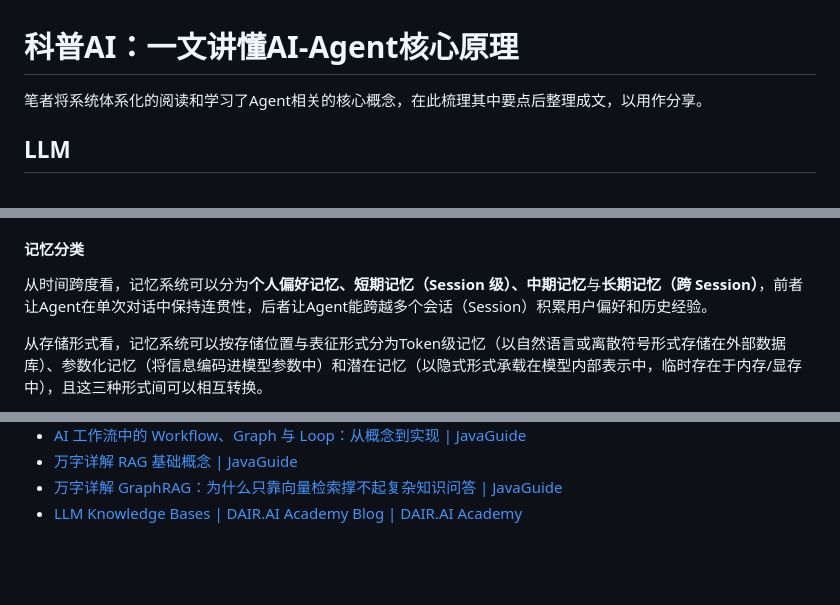
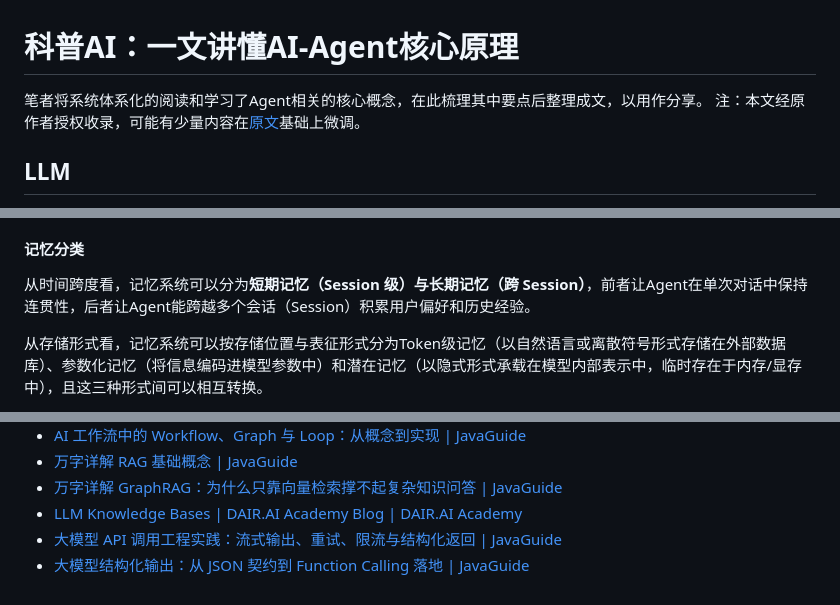
Before and after one commit to wuhenxinyu/AIAgentCogNest, a Markdown page: 00-AI&Agent基础知识（科普）/1-一文讲懂AI-Agent核心原理.md, 3 parts joined by grey strips. Rendered like a GitHub page; blank space fills up the shorter version.

Commit message:
更新《一文讲懂AI-Agent核心原理》

```diff
--- a/00-AI&Agent基础知识（科普）/1-一文讲懂AI-Agent核心原理.md
+++ b/00-AI&Agent基础知识（科普）/1-一文讲懂AI-Agent核心原理.md
@@ -1,6 +1,7 @@
 # 科普AI：一文讲懂AI-Agent核心原理
 
 笔者将系统体系化的阅读和学习了Agent相关的核心概念，在此梳理其中要点后整理成文，以用作分享。
+注：本文经原作者授权收录，可能有少量内容在[原文](https://segmentfault.com/a/1190000047757137)基础上微调。
 
 ## LLM
 
@@ -148,7 +169,7 @@ MCP采用JSON-RPC 2.0作为应用层通信协议，具有轻量易接入、支
 
 #### 记忆分类
 
-从时间跨度看，记忆系统可以分为**个人偏好记忆、短期记忆（Session 级）、中期记忆**与**长期记忆（跨 Session）**，前者让Agent在单次对话中保持连贯性，后者让Agent能跨越多个会话（Session）积累用户偏好和历史经验。
+从时间跨度看，记忆系统可以分为**短期记忆（Session 级）**与**长期记忆（跨 Session）**，前者让Agent在单次对话中保持连贯性，后者让Agent能跨越多个会话（Session）积累用户偏好和历史经验。
 
 从存储形式看，记忆系统可以按存储位置与表征形式分为Token级记忆（以自然语言或离散符号形式存储在外部数据库）、参数化记忆（将信息编码进模型参数中）和潜在记忆（以隐式形式承载在模型内部表示中，临时存在于内存/显存中），且这三种形式间可以相互转换。
 
@@ -743,3 +764,5 @@ GraphRAG最容易被低估的地方是"把一堆文本变成可用关系网"后
 - [万字详解 RAG 基础概念 | JavaGuide](https://javaguide.cn/ai/rag/rag-basis.html)
 - [万字详解 GraphRAG：为什么只靠向量检索撑不起复杂知识问答 | JavaGuide](https://javaguide.cn/ai/rag/graphrag.html)
 - [LLM Knowledge Bases | DAIR.AI Academy Blog | DAIR.AI Academy](https://academy.dair.ai/blog/llm-knowledge-bases-karpathy)
+- [大模型 API 调用工程实践：流式输出、重试、限流与结构化返回 | JavaGuide](https://javaguide.cn/ai/llm-basis/llm-api-engineering.html)
+- [大模型结构化输出：从 JSON 契约到 Function Calling 落地 | JavaGuide](https://javaguide.cn/ai/llm-basis/structured-output-function-calling.html)
```
Also changed, not shown: other parts of 00-AI&Agent基础知识（科普）/1-一文讲懂AI-Agent核心原理.md (+21 -1 lines).
